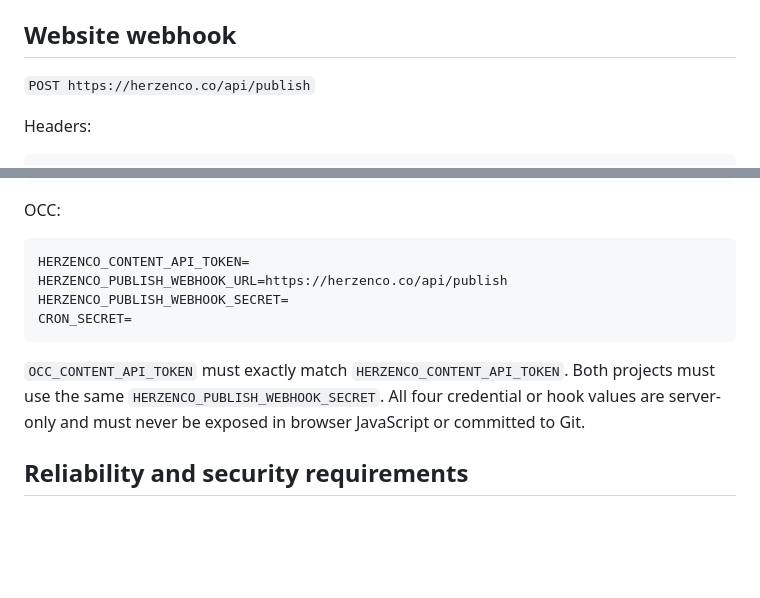
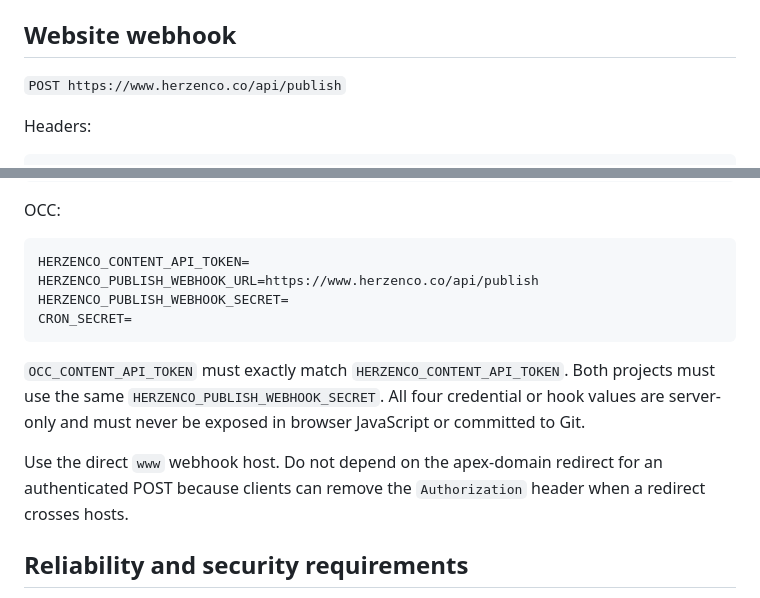
Before and after one commit to herzenco/herzen-co-unified, a Markdown page: docs/occ-article-publishing.md, 2 parts joined by grey strips. Drawn GitHub-style; blank space fills up the shorter version.

Commit message:
Document direct OCC webhook endpoint

````diff
--- a/docs/occ-article-publishing.md
+++ b/docs/occ-article-publishing.md
@@ -17,7 +17,7 @@ An incomplete approved record must never be published. OCC moves it to `recovery
 
 ## Website webhook
 
-`POST https://herzenco.co/api/publish`
+`POST https://www.herzenco.co/api/publish`
 
 Headers:
 
@@ -102,12 +102,14 @@ OCC:
 
 ```dotenv
 HERZENCO_CONTENT_API_TOKEN=
-HERZENCO_PUBLISH_WEBHOOK_URL=https://herzenco.co/api/publish
+HERZENCO_PUBLISH_WEBHOOK_URL=https://www.herzenco.co/api/publish
 HERZENCO_PUBLISH_WEBHOOK_SECRET=
 CRON_SECRET=
 ```
 
 `OCC_CONTENT_API_TOKEN` must exactly match `HERZENCO_CONTENT_API_TOKEN`. Both projects must use the same `HERZENCO_PUBLISH_WEBHOOK_SECRET`. All four credential or hook values are server-only and must never be exposed in browser JavaScript or committed to Git.
+
+Use the direct `www` webhook host. Do not depend on the apex-domain redirect for an authenticated POST because clients can remove the `Authorization` header when a redirect crosses hosts.
 
 ## Reliability and security requirements
 
````
